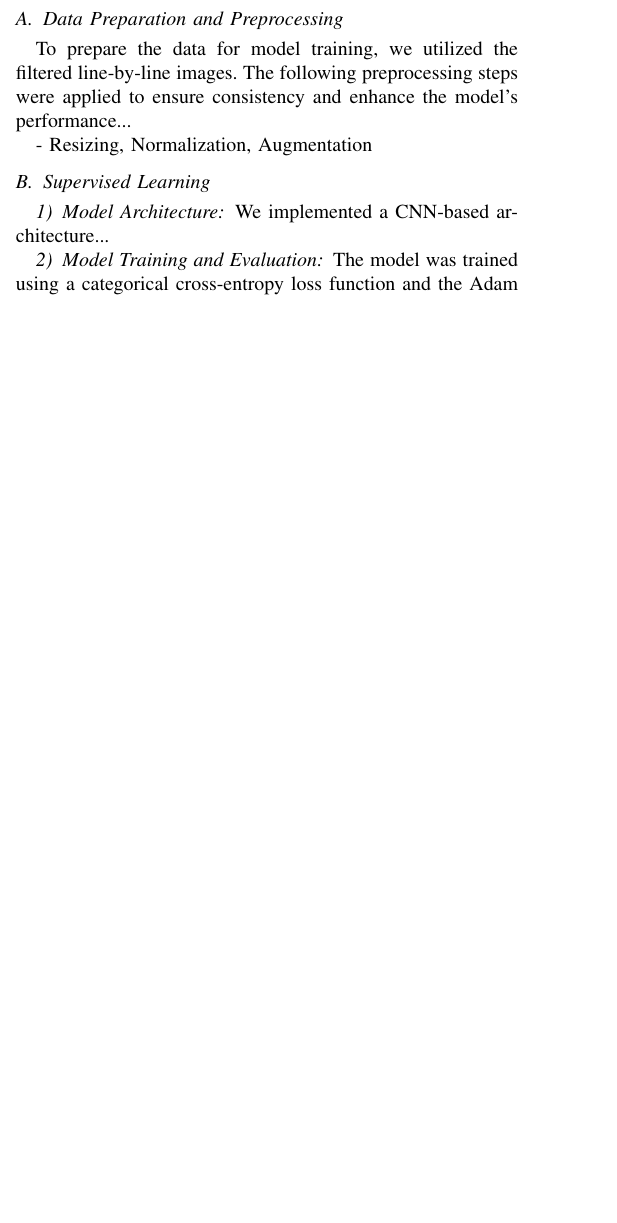
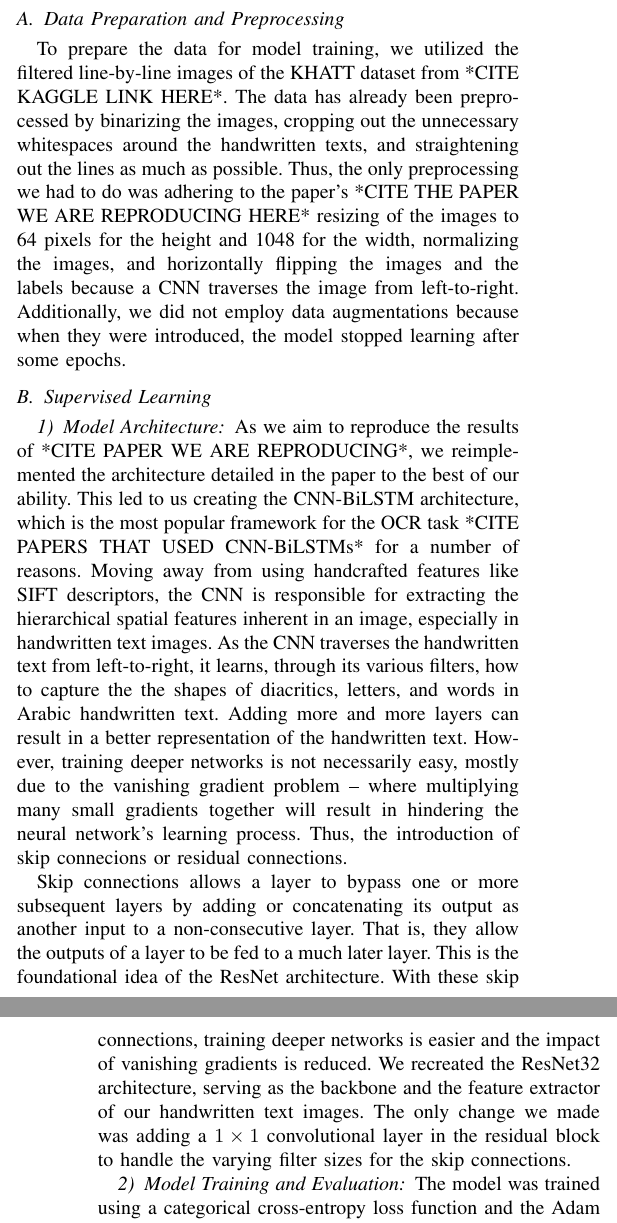
Before and after one commit to 7abushahla/MLR503-Project, a LaTeX paper (MLR503 Paper/main.tex): part of one column of page 6 of 7 before the commit and two parts of the columns of pages 6 and 7 of 8 after it, the two joined at a grey line, cut so that both start at the same text, the shorter picture padded with empty space. Compiled offline with pdfLaTeX.

Commit message:
Update main.tex

```diff
--- a/MLR503 Paper/main.tex
+++ b/MLR503 Paper/main.tex
@@ -392,16 +392,15 @@ Arabic Handwritten Text Images Database written by Multiple Writers (AHTID/MW) d
 
 
 \subsection{Data Preparation and Preprocessing}
-To prepare the data for model training, we utilized the filtered line-by-line images. The following preprocessing steps were applied to ensure consistency and enhance the model’s performance...
-
-
-- Resizing, Normalization, Augmentation
+To prepare the data for model training, we utilized the filtered line-by-line images of the KHATT dataset from *CITE KAGGLE LINK HERE*. The data has already been preprocessed by binarizing the images, cropping out the unnecessary whitespaces around the handwritten texts, and straightening out the lines as much as possible. Thus, the only preprocessing we had to do was adhering to the paper's *CITE THE PAPER WE ARE REPRODUCING HERE* resizing of the images to 64 pixels for the height and 1048 for the width, normalizing the images, and horizontally flipping the images and the labels because a CNN traverses the image from left-to-right. Additionally, we did not employ data augmentations because when they were introduced, the model stopped learning after some epochs.
 
 \subsection{Supervised Learning}
 
 \subsubsection{Model Architecture}
 
-We implemented a CNN-based architecture...
+As we aim to reproduce the results of *CITE PAPER WE ARE REPRODUCING*, we reimplemented the architecture detailed in the paper to the best of our ability. This led to us creating the CNN-BiLSTM architecture, which is the most popular framework for the OCR task *CITE PAPERS THAT USED CNN-BiLSTMs* for a number of reasons. Moving away from using handcrafted features like SIFT descriptors, the CNN is responsible for extracting the hierarchical spatial features inherent in an image, especially in handwritten text images. As the CNN traverses the handwritten text from left-to-right, it learns, through its various filters, how to capture the the shapes of diacritics, letters, and words in Arabic handwritten text. Adding more and more layers can result in a better representation of the handwritten text. However, training deeper networks is not necessarily easy, mostly due to the vanishing gradient problem -- where multiplying many small gradients together will result in hindering the neural network's learning process. Thus, the introduction of skip connecions or residual connections.
+
+Skip connections allows a layer to bypass one or more subsequent layers by adding or concatenating its output as another input to a non-consecutive layer. That is, they allow the outputs of a layer to be fed to a much later layer. This is the foundational idea of the ResNet architecture. With these skip connections, training deeper networks is easier and the impact of vanishing gradients is reduced. We recreated the ResNet32 architecture, serving as the backbone and the feature extractor of our handwritten text images. The only change we made was adding a \( 1 \times 1 \) convolutional layer in the residual block to handle the varying filter sizes for the skip connections.
 
 \subsubsection{Model Training and Evaluation}
 
```
